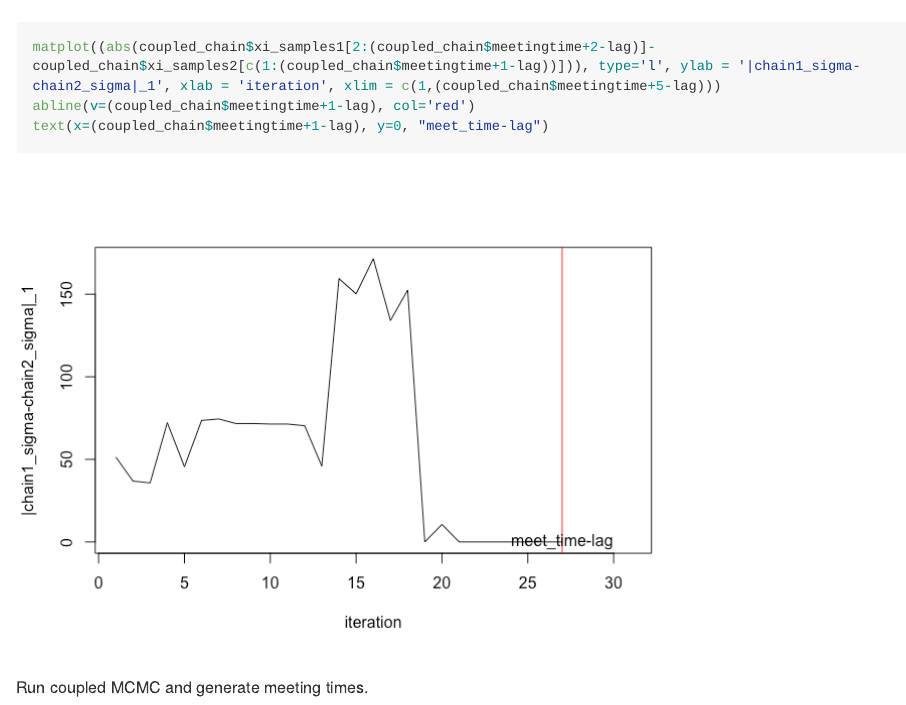
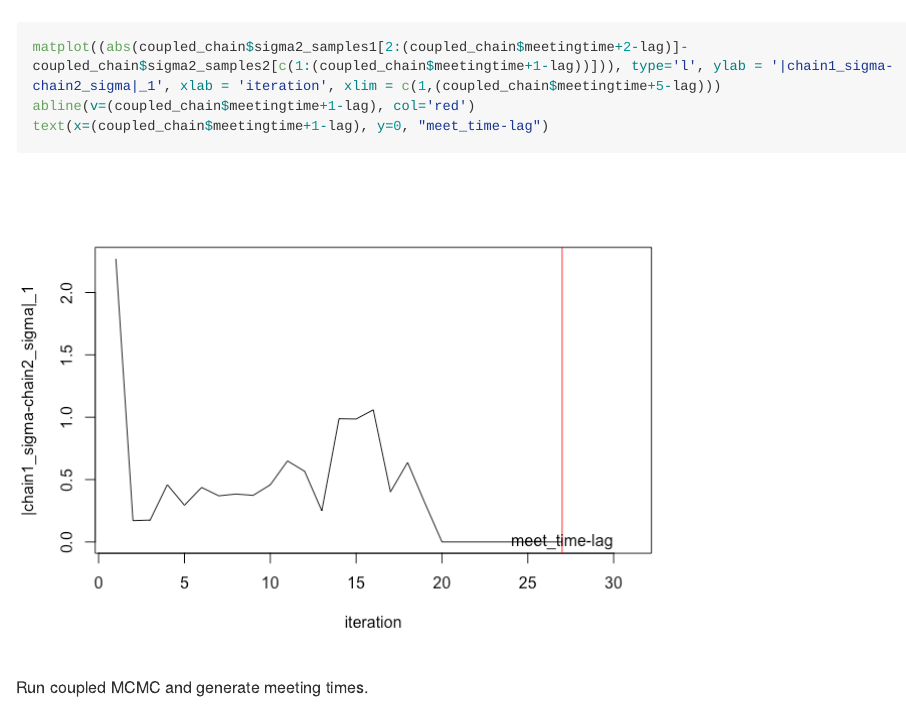
Before and after one commit to niloyb/CoupledHalfT, an R Markdown document (README.Rmd): the page in a window 1100 px wide, from 5410 px down. The pictures show the output file README.md that the author committed with the source, drawn offline in the style of GitHub; long lines of code are wrapped.

Commit message:
Updating tutorial

````diff
--- a/README.Rmd
+++ b/README.Rmd
@@ -108,7 +108,7 @@ text(x=(coupled_chain$meetingtime+1-lag), y=0, "meet_time-lag")
 matplot((abs(coupled_chain$xi_samples1[2:(coupled_chain$meetingtime+2-lag)]-coupled_chain$xi_samples2[c(1:(coupled_chain$meetingtime+1-lag))])), type='l', ylab = '|chain1_xi-chain2_xi|_1', xlab = 'iteration', xlim = c(1,(coupled_chain$meetingtime+5-lag)))
 abline(v=(coupled_chain$meetingtime+1-lag), col='red')
 text(x=(coupled_chain$meetingtime+1-lag), y=0, "meet_time-lag")
-matplot((abs(coupled_chain$xi_samples1[2:(coupled_chain$meetingtime+2-lag)]-coupled_chain$xi_samples2[c(1:(coupled_chain$meetingtime+1-lag))])), type='l', ylab = '|chain1_sigma-chain2_sigma|_1', xlab = 'iteration', xlim = c(1,(coupled_chain$meetingtime+5-lag)))
+matplot((abs(coupled_chain$sigma2_samples1[2:(coupled_chain$meetingtime+2-lag)]-coupled_chain$sigma2_samples2[c(1:(coupled_chain$meetingtime+1-lag))])), type='l', ylab = '|chain1_sigma-chain2_sigma|_1', xlab = 'iteration', xlim = c(1,(coupled_chain$meetingtime+5-lag)))
 abline(v=(coupled_chain$meetingtime+1-lag), col='red')
 text(x=(coupled_chain$meetingtime+1-lag), y=0, "meet_time-lag")
 ```
````
Also changed, not shown: README.html (added), README.md, README_files/figure-html/coupled_chain_plot-6.png.
